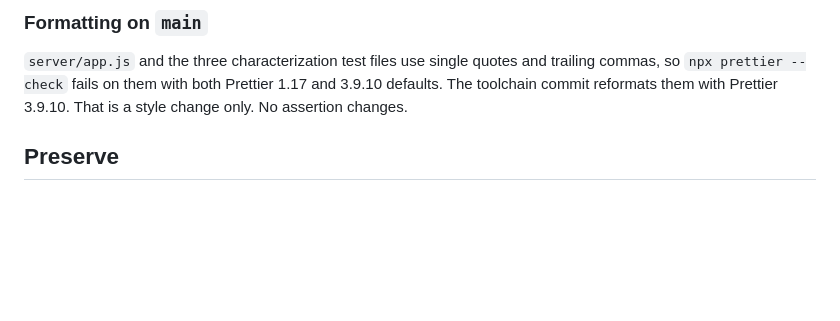
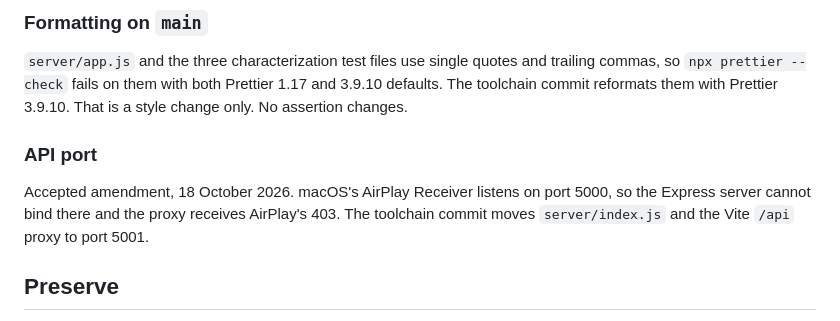
Before and after one commit to SDS37/react-crud-hooks-example, a Markdown page: specs/upgrade.md, the part around the change. GitHub-like rendering; blank space fills up the shorter version.

Commit message:
docs: move the dev API off the AirPlay port
Co-Authored-By: Claude Opus 5.5 <noreply@anthropic.com>

```diff
--- a/specs/upgrade.md
+++ b/specs/upgrade.md
@@ -47,6 +47,10 @@ React Router config and route files stay JavaScript: `react-router.config.js` an
 ### Formatting on `main`
 
 `server/app.js` and the three characterization test files use single quotes and trailing commas, so `npx prettier --check` fails on them with both Prettier 1.17 and 3.9.10 defaults. The toolchain commit reformats them with Prettier 3.9.10. That is a style change only. No assertion changes.
+
+### API port
+
+Accepted amendment, 18 October 2026. macOS's AirPlay Receiver listens on port 5000, so the Express server cannot bind there and the proxy receives AirPlay's 403. The toolchain commit moves `server/index.js` and the Vite `/api` proxy to port 5001.
 
 ## Preserve
 
```
